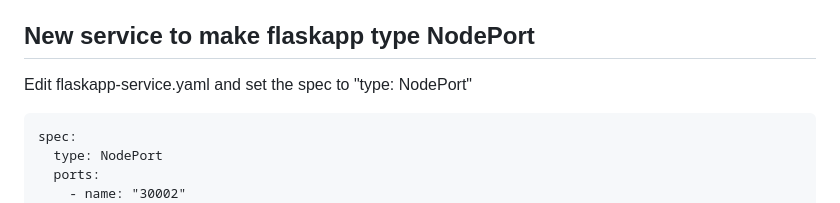
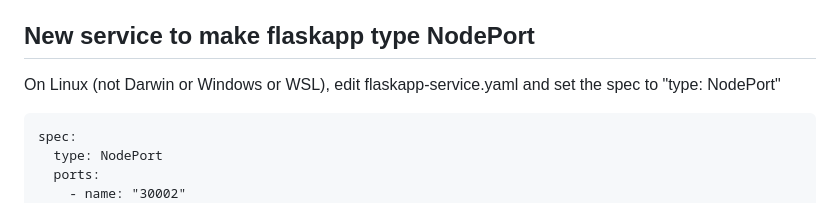
Before and after one commit to Fabio-RibeiroB/freecertiffy, a Markdown page: dist/ConvertForKubernetes/readme-with-minikube.md, the part around the change. Drawn GitHub-style.

````diff
--- a/dist/ConvertForKubernetes/readme-with-minikube.md
+++ b/dist/ConvertForKubernetes/readme-with-minikube.md
@@ -97,7 +97,7 @@ Was fully expecting it to be accessible on port 90 here but this didn't happen.
 And the volume is not peristent
 
 ## New service to make flaskapp type NodePort
-Edit flaskapp-service.yaml and set the spec to "type: NodePort"
+On Linux (not Darwin or Windows or WSL), edit flaskapp-service.yaml and set the spec to "type: NodePort"
 ```
 spec:
   type: NodePort
````
